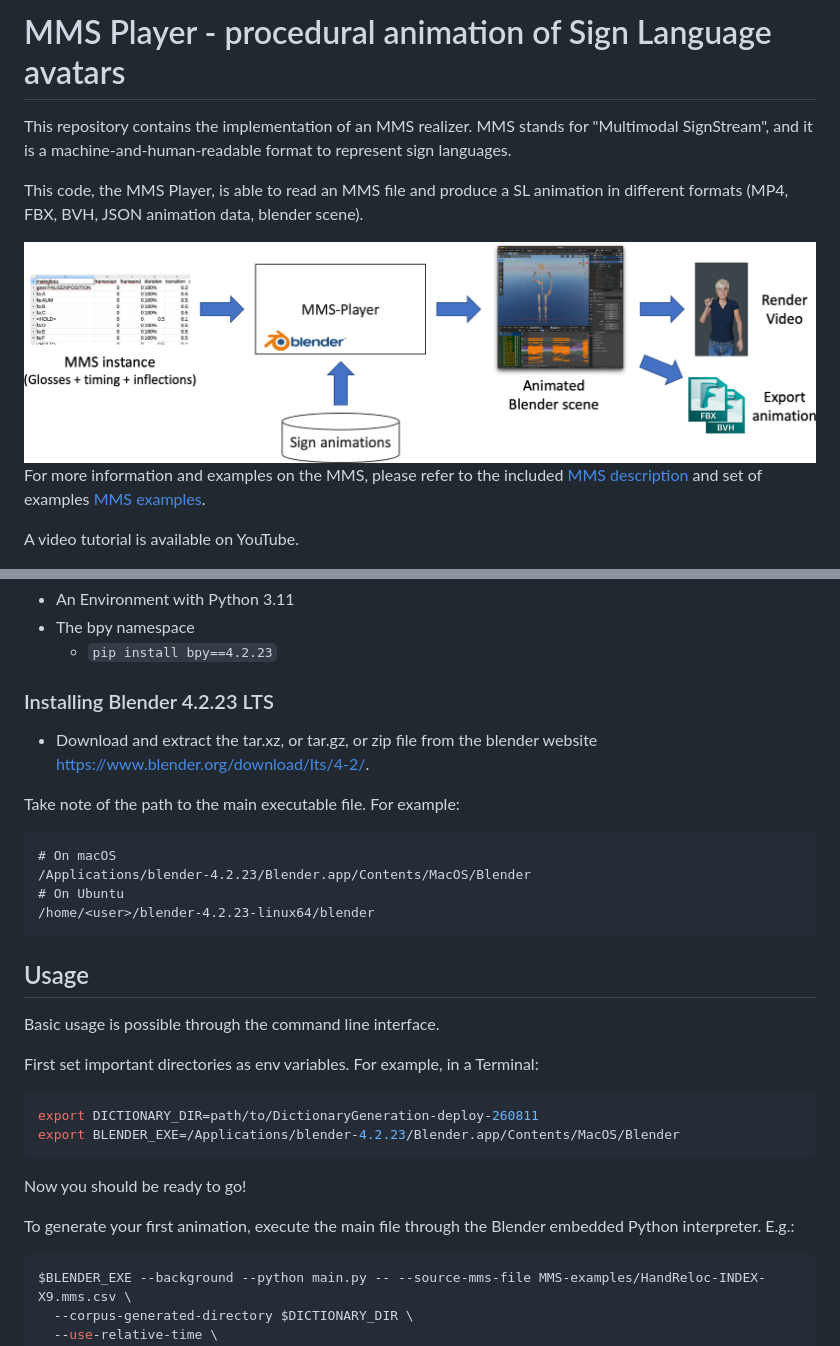
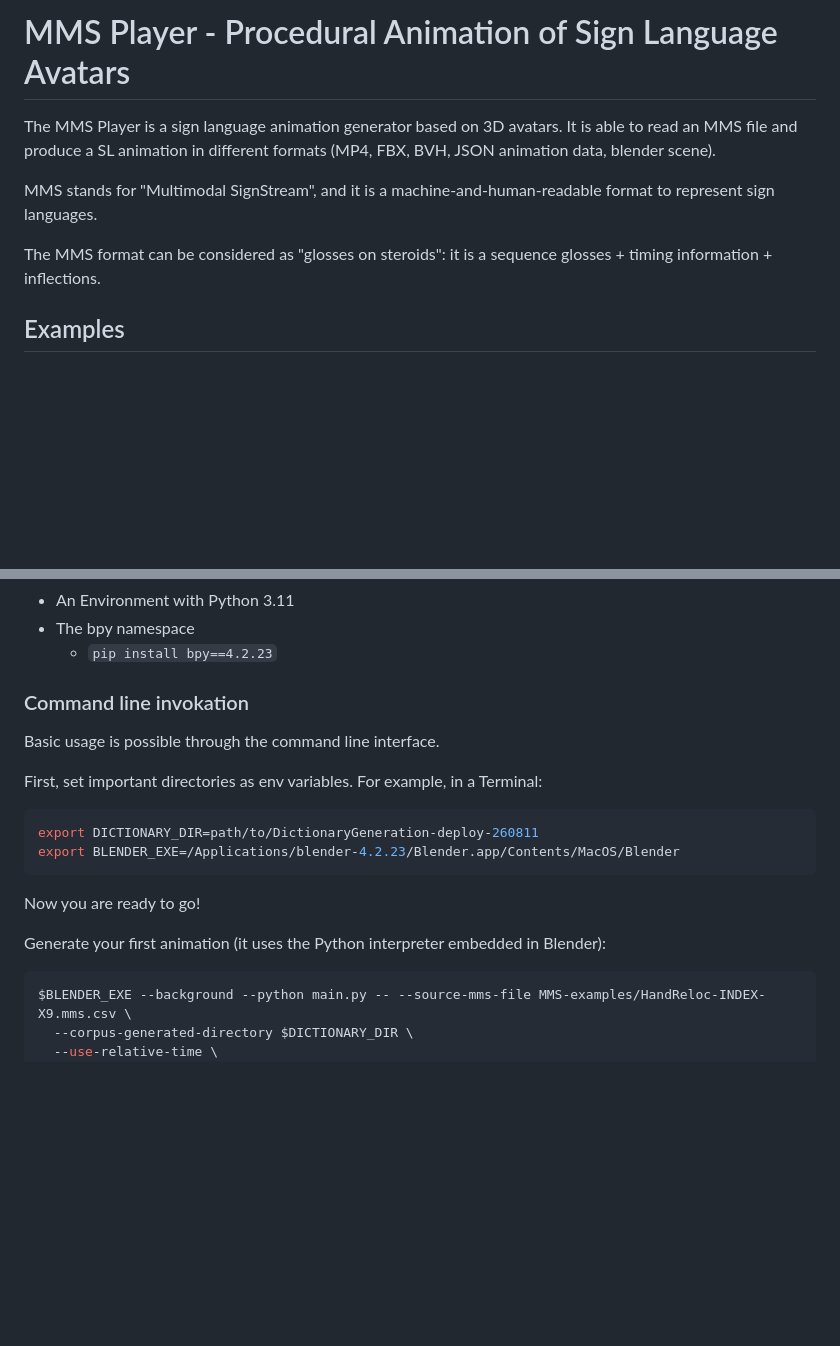
Before and after one commit to DFKI-SignLanguage/MMS-Player, a Markdown page: README.md, 2 parts joined by grey strips. Rendered like a GitHub page; blank space fills up the shorter version.

````diff
--- a/README.md
+++ b/README.md
@@ -1,13 +1,13 @@
-# MMS Player - procedural animation of Sign Language avatars
+# MMS Player - Procedural Animation of Sign Language Avatars
 
-This repository contains the implementation of an MMS realizer.
+
+The MMS Player is a sign language animation generator based on 3D avatars. It is able to read an MMS file and produce a SL animation in different formats (MP4, FBX, BVH, JSON animation data, blender scene).
+
 MMS stands for "Multimodal SignStream", and it is a machine-and-human-readable format to represent sign languages.
 
-This code, the MMS Player, is able to read an MMS file and produce a SL animation in different formats (MP4, FBX, BVH, JSON animation data, blender scene).
+The MMS format can be considered as "glosses on steroids": it is a sequence glosses  + timing information + inflections.
 
-<img src="Docs/Pics/MMS-Player-Diagram.png" width="100%" />
 
-For more information and examples on the MMS, please refer to the included [MMS description](Docs/MMS.md) and set of examples [MMS examples](MMS-examples/README.md).
 
-A video tutorial is available on YouTube.
+## Examples
 
@@ -76,34 +118,20 @@ Optionally, for debugging, install:
   * `pip install bpy==4.2.23`
 
 
-### Installing Blender 4.2.23 LTS
-
-* Download and extract the tar.xz, or tar.gz, or zip file from the blender website https://www.blender.org/download/lts/4-2/.
-
-Take note of the path to the main executable file. For example:
-
-```
-# On macOS
-/Applications/blender-4.2.23/Blender.app/Contents/MacOS/Blender
-# On Ubuntu
-/home/<user>/blender-4.2.23-linux64/blender
-```
-
-
-## Usage
+### Command line invokation
 
 Basic usage is possible through the command line interface.
 
-First set important directories as env variables. For example, in a Terminal:
+First, set important directories as env variables. For example, in a Terminal:
 
 ```bash
 export DICTIONARY_DIR=path/to/DictionaryGeneration-deploy-260811
 export BLENDER_EXE=/Applications/blender-4.2.23/Blender.app/Contents/MacOS/Blender
 ```
 
-Now you should be ready to go!
+Now you are ready to go!
 
-To generate your first animation, execute the main file through the Blender embedded Python interpreter. E.g.:
+Generate your first animation (it uses the Python interpreter embedded in Blender):
 
 ```bash
 $BLENDER_EXE --background --python main.py -- --source-mms-file MMS-examples/HandReloc-INDEX-X9.mms.csv \
````
Also changed, not shown: other parts of README.md (+57 -15 lines), Docs/Videos/TorsoRotAndReloc-RoleShiftExample-INDEX-X3.gif (added), Docs/Videos/WishperScreamExample-NICHT-X3.gif (added), 3 other files.
